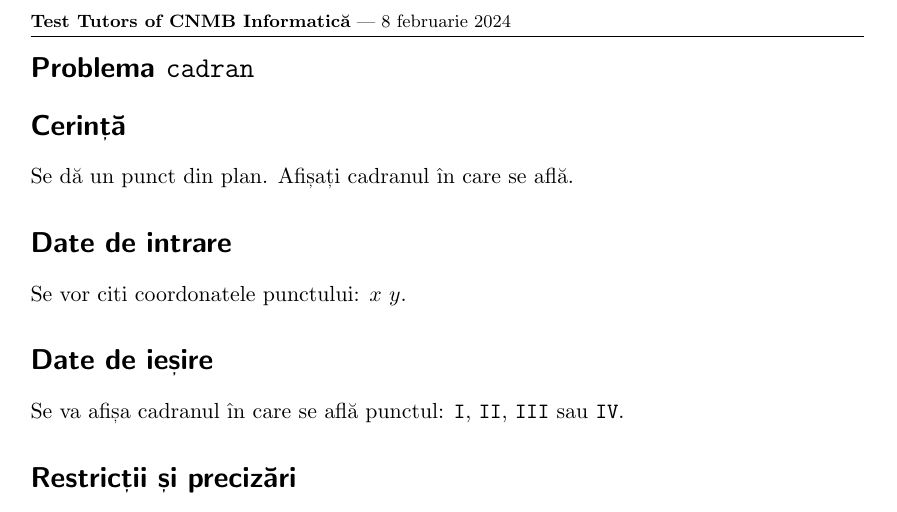
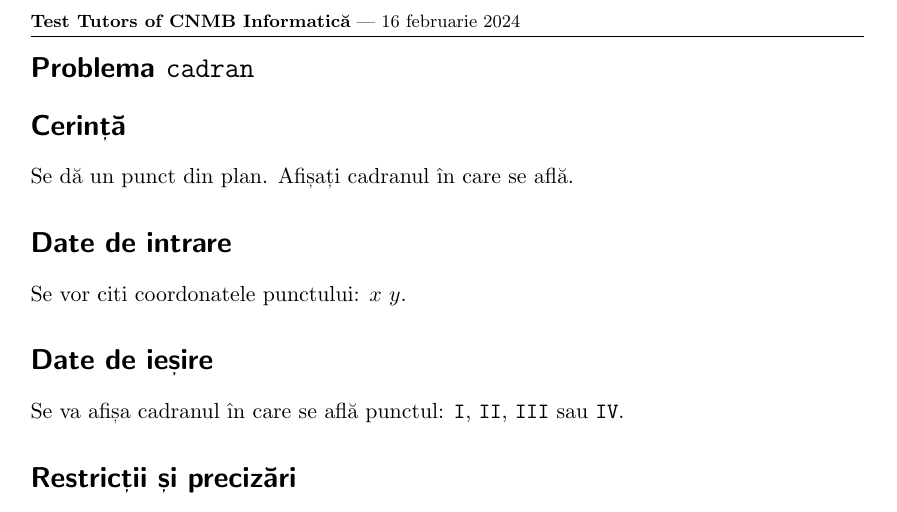
Before and after one commit to stefanpatrichi/tutors-of-cnmb, a LaTeX document (tasks/test_2024-02-16/cadran/statement/statement.tex): part of the page, cut so that both start at the same text. Compiled offline with pdfLaTeX; a LaTeX package or settings file that is missing is left out.

Commit message:
change date

```diff
--- a/tasks/test_2024-02-16/cadran/statement/statement.tex
+++ b/tasks/test_2024-02-16/cadran/statement/statement.tex
@@ -2,7 +2,7 @@
 \usepackage[sexy]{evan}
 \usepackage[romanian]{babel}
 \author{Test Tutors of CNMB Informatică}
-\date{\today}
+\date{16 februarie 2024}
 
 \begin{document}
 \section*{Problema \texttt{cadran}}
```
Also changed, not shown: tasks/test_2024-02-16/cadran/statement/statement.pdf, 3 other files.
